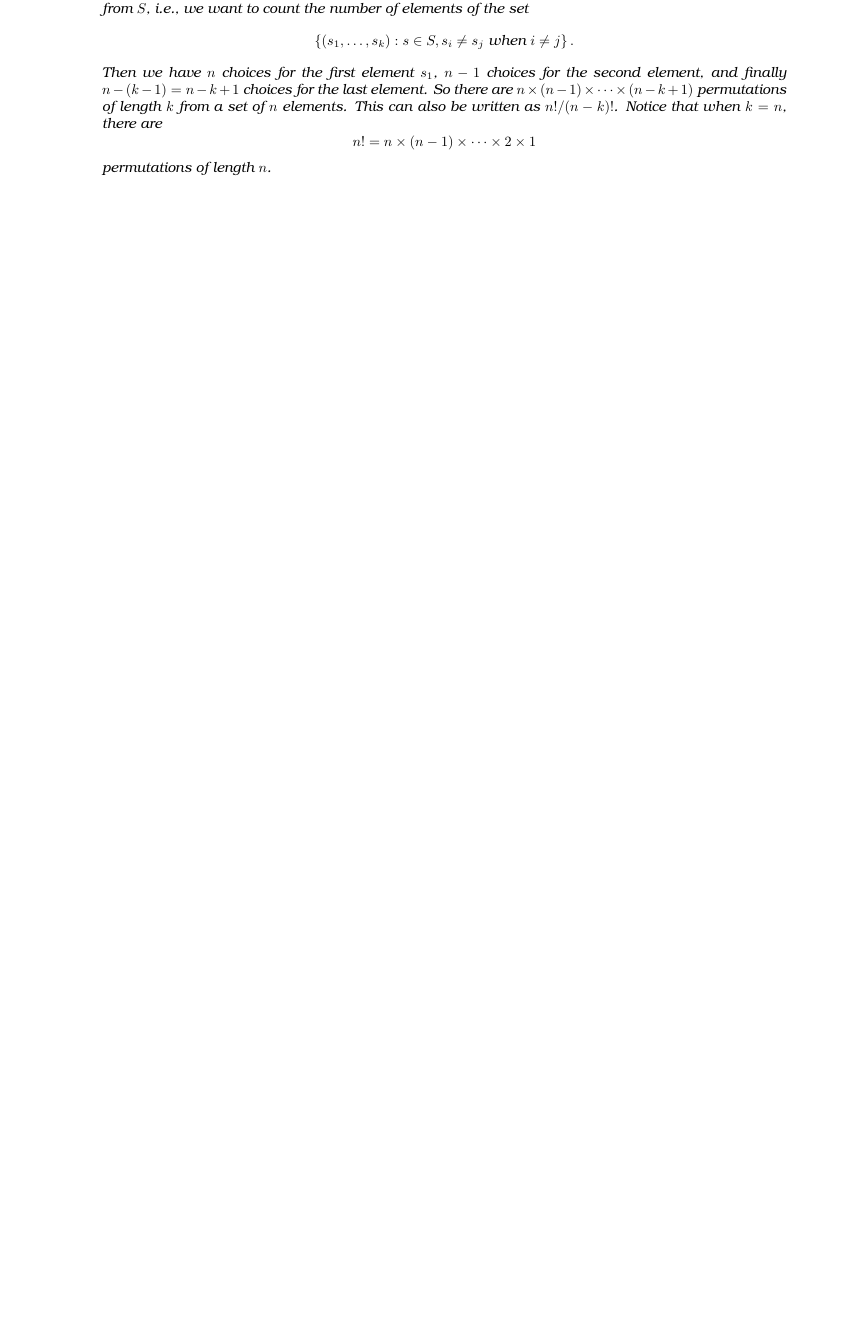
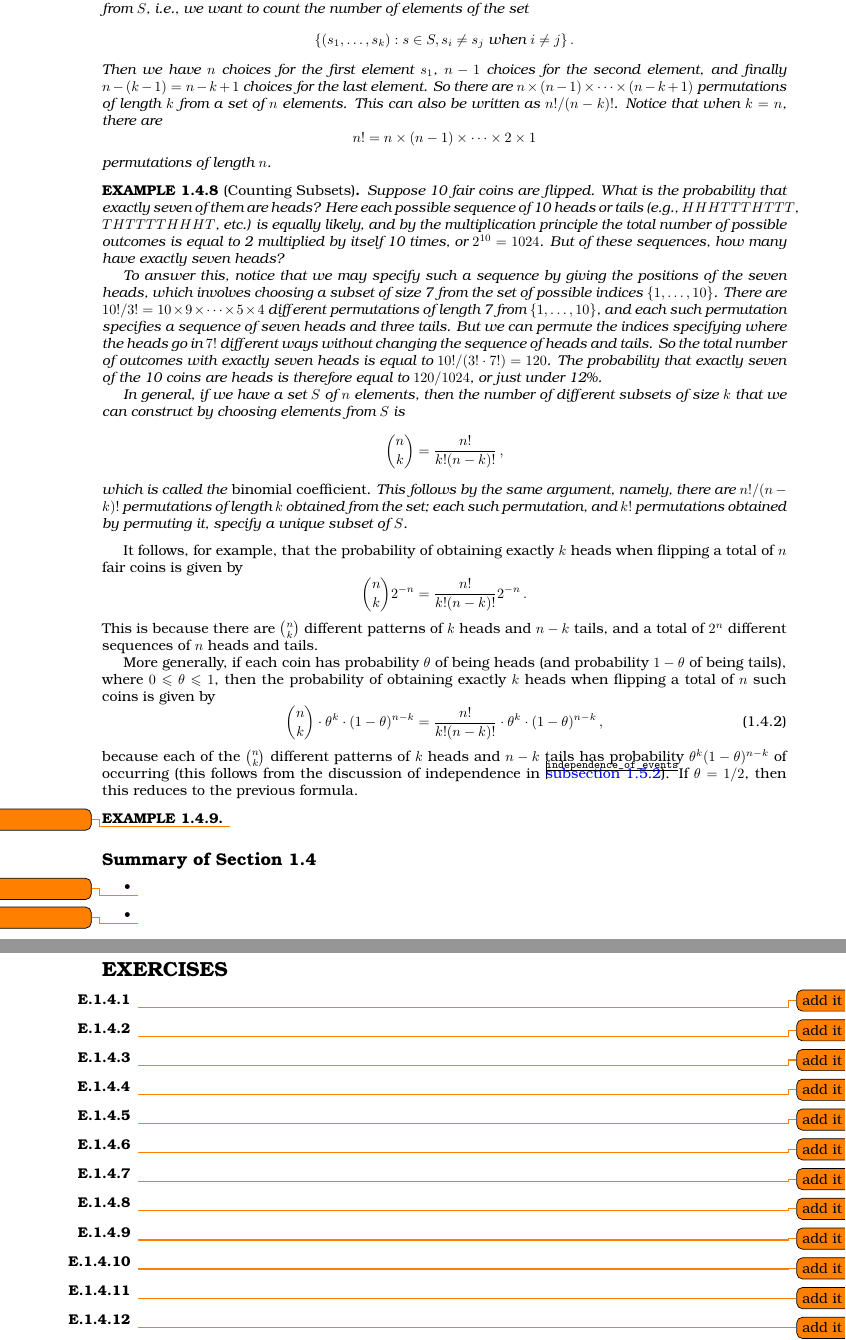
Before and after one commit to dimaweber/probability, a LaTeX book (first.tex, which reads chapter01.tex, style.tex): part of page 18 of 63 before the commit and two parts of pages 18 and 19 of 65 after it, the two joined at a grey line, cut so that both start at the same text, the shorter picture padded with empty space. Compiled offline with pdfLaTeX.

```diff
--- a/chapter01.tex
+++ b/chapter01.tex
@@ -96,3 +96,50 @@
    permutations of length $n$.
 \end{example}
 
+\begin{example}[Counting Subsets]
+    Suppose 10 fair coins are flipped. What is the probability that exactly seven of them are heads? Here each possible sequence of 10 heads or tails (e.g., $HHHTTTHTTT$, $THTTTTHHHT$, etc.) is equally likely, and by the multiplication principle the total number of possible outcomes is equal to 2 multiplied by itself 10 times, or $2^{10}=1024$. But of these sequences, how many have exactly seven heads?
+
+    To answer this, notice that we may specify such a sequence by giving the positions of the seven heads, which involves choosing a subset of size 7 from the set of possible indices $\{1,\dots,10\}$. There are $10!/3!=10\times9\times\dots\times5\times4$ different permutations of length 7 from $\{1,\dots,10\}$, and each such permutation specifies a sequence of seven heads and three tails. But we can permute the indices specifying where the heads go in $7!$ different ways without changing the sequence of heads and tails. So the total number of outcomes with exactly seven heads is equal to $10!/(3!\cdot7!)=120$. The probability that exactly seven of the 10 coins are heads is therefore equal to $120/1024$, or just under 12\%.
+
+    In general, if we have a set $S$ of $n$ elements, then the number of different subsets of size $k$ that we can construct by choosing elements from $S$ is
+    $$
+        \binom n k = \frac{n!}{k!(n-k)!}\,,
+    $$
+    which is called the \term{binomial coefficient}. This follows by the same argument, namely, there are $n!/(n-k)!$ permutations of length $k$ obtained from the set; each such permutation, and $k!$ permutations obtained by permuting it, specify a unique subset of $S$.
+\end{example}
+
+It follows, for example, that the probability of obtaining exactly $k$ heads when flipping a total of $n$  fair coins is  given by
+$$
+    \binom{n}{k}2^{-n} = \frac{n!}{k!(n-k)!}2^{-n}\,.
+$$
+This is because there are $\binom n k$ different patterns of $k$ heads and $n-k$ tails, and a total of $2^n$ different sequences of $n$  heads and tails.
+
+More generally, if each coin has probability $\theta$ of being heads (and probability $1-\theta$ of being tails), where $0 \leqslant \theta \leqslant 1$, then the probability of obtaining exactly $k$ heads when flipping a total of $n$ such coins is given by
+\begin{equation}
+    \binom{n}{k}\cdot\theta^k\cdot(1-\theta)^{n-k} = \frac{n!}{k!(n-k)!}\cdot\theta^k\cdot(1-\theta)^{n-k}\,,
+\end{equation}
+because each of the $\binom{n}{k}$ different patterns of $k$ heads and $n-k$ tails has probability $\theta^k(1-\theta)^{n-k}$ of occurring (this follows from the discussion of independence in \autoref{independence_of_events}). If $\theta=1/2$, then this reduces to the previous formula.
+
+\begin{example}
+    \todo{add it}
+\end{example}
+
+\begin{summary}
+    \item \todo{add it}
+    \item \todo{add it}
+\end{summary}
+
+\begin{exercises}
+    \item \todo{add it}
+    \item \todo{add it}
+    \item \todo{add it}
+    \item \todo{add it}
+    \item \todo{add it}
+    \item \todo{add it}
+    \item \todo{add it}
+    \item \todo{add it}
+    \item \todo{add it}
+    \item \todo{add it}
+    \item \todo{add it}
+    \item \todo{add it}
+    \item \todo{add it}
--- a/first.tex
+++ b/first.tex
@@ -1,9 +1,12 @@
+% !TeX TXS-program:bibliography = txs:///biber
+
 \documentclass[a4paper]{book}
 \input{style}
 \title{Probability and Statistics: The Science of Uncertainty}
 \author{Michael J. Evans \and Jeffrey S. Rosenthal}
 
 \makeindex[intoc]
+\addbibresource{sources.bib}
 
 \begin{document}
 \maketitle
--- a/style.tex
+++ b/style.tex
@@ -23,6 +23,10 @@
 \usepackage[figwidth=10cm]{todonotes}
 %\frenchspacing
 
+\usepackage{csquotes}
+
+\usepackage[backend=biber, sorting=nyt, bibstyle=verbose, citestyle=authortitle]{biblatex}
+
 %\pagestyle{plain}
 \textwidth=17cm
 \textheight=25cm
```
Also changed, not shown: ch1_sec2_probability_models.tex (+1 -1 lines), sources.bib (added, +10 -0 lines), chapter01.tex (18 more changed lines), first.tex (9 more changed lines), style.tex (1 more changed lines), 1 other file.
